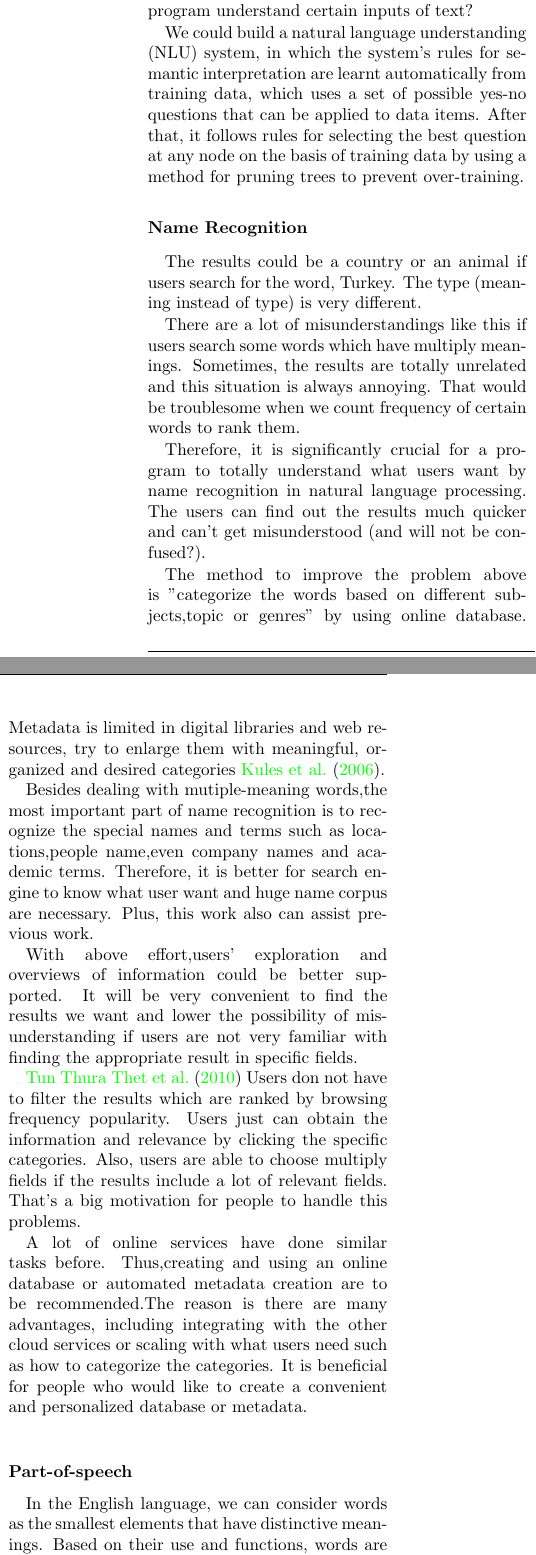
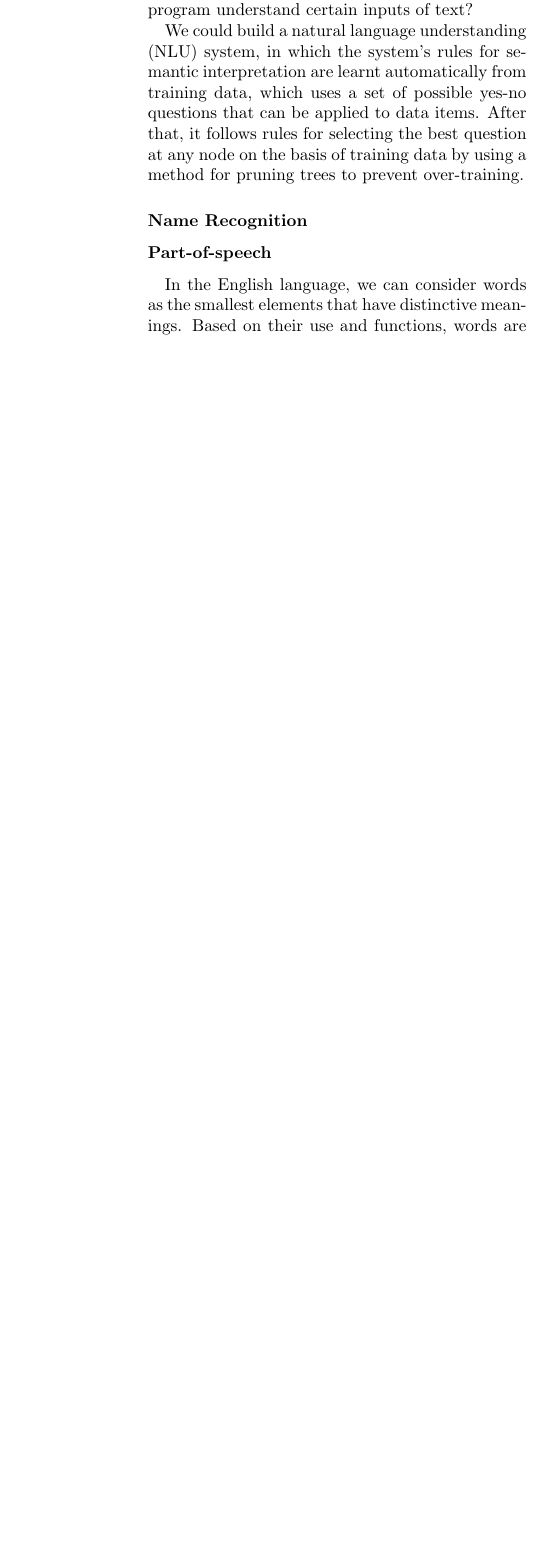
Before and after one commit to josechang/sciinfo, a LaTeX document (Report/Main.tex, which reads Report/Background_Union.tex): two parts of the columns of page 10 of 23 before the commit and part of one column of page 10 of 23 after it, the two joined at a grey line, cut so that both start at the same text, the shorter picture padded with empty space. Compiled offline with pdfLaTeX.

Commit message:
some lines deleted.

```diff
--- a/Report/Background_Union.tex
+++ b/Report/Background_Union.tex
@@ -36,35 +36,7 @@ After that, it follows rules for selecting the best question at any node on the
 
 \subsubsection*{Name Recognition}
 
-The results could be a country or an animal if users search for the word, Turkey. The type (meaning instead of type) is very different.
 
-There are a lot of misunderstandings like this if users search some words which have multiply meanings.
-Sometimes, the results are totally unrelated and this situation is always annoying.
-That would be troublesome when we count frequency of certain words to rank them.
-
-Therefore, it is significantly crucial for a program to totally understand what users want by name recognition in natural language processing.
-The users can find out the results much quicker and can't get misunderstood (and will not be confused?).
-
-The method to improve the problem above is "categorize the words based on different subjects,topic or genres" by using online database.
-Metadata is limited in digital libraries and web resources, try to enlarge them with meaningful, organized and desired
-categories \cite{Kules2006}.
-
-Besides dealing with mutiple-meaning words,the most important part of name recognition is to recognize the special names and terms such as locations,people name,even company names and academic terms.
-Therefore, it is better for search engine to know what user want and huge name corpus are necessary. Plus, this work also can assist previous work.
-
-
-
-With above effort,users' exploration and overviews of information could be better supported.
-It will be very convenient to find the results we want and lower the possibility of misunderstanding if users are not very familiar with finding the appropriate result in specific fields.
-
-\cite{TunThuraThet2010} Users don not have to filter the results which are ranked by browsing frequency popularity.
-Users just can obtain the information and relevance by clicking the specific categories.
-Also, users are able to choose multiply fields if the results include a lot of relevant fields.
-That's a big motivation for people to handle this problems.
-
-A lot of online services have done similar tasks before.
-Thus,creating and using an online database or automated metadata creation are to be recommended.The reason is there are many advantages, including integrating with the other cloud services or scaling with what users need such as how to categorize the categories.
-It is beneficial for people who would like to create a convenient and personalized database or metadata.\\
 
 \subsubsection*{Part-of-speech}
 
```
